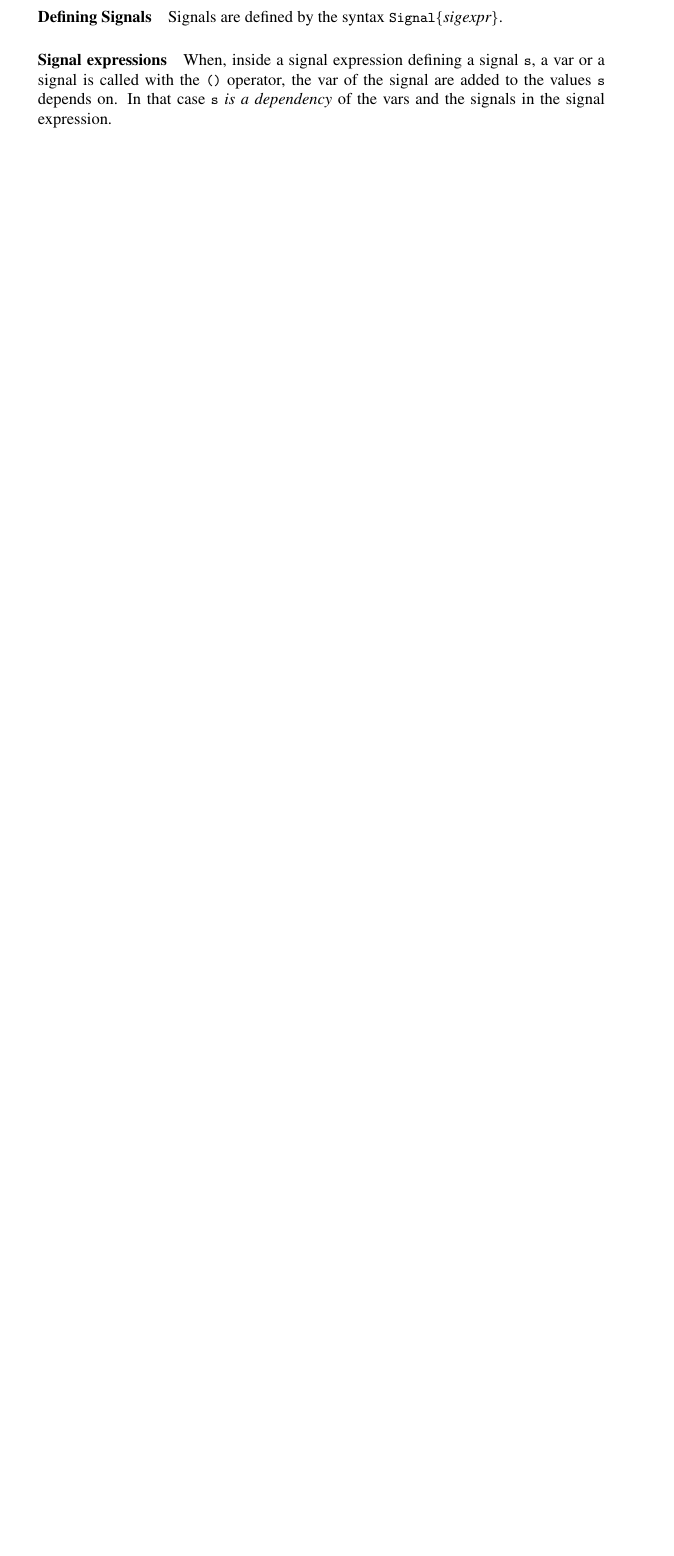
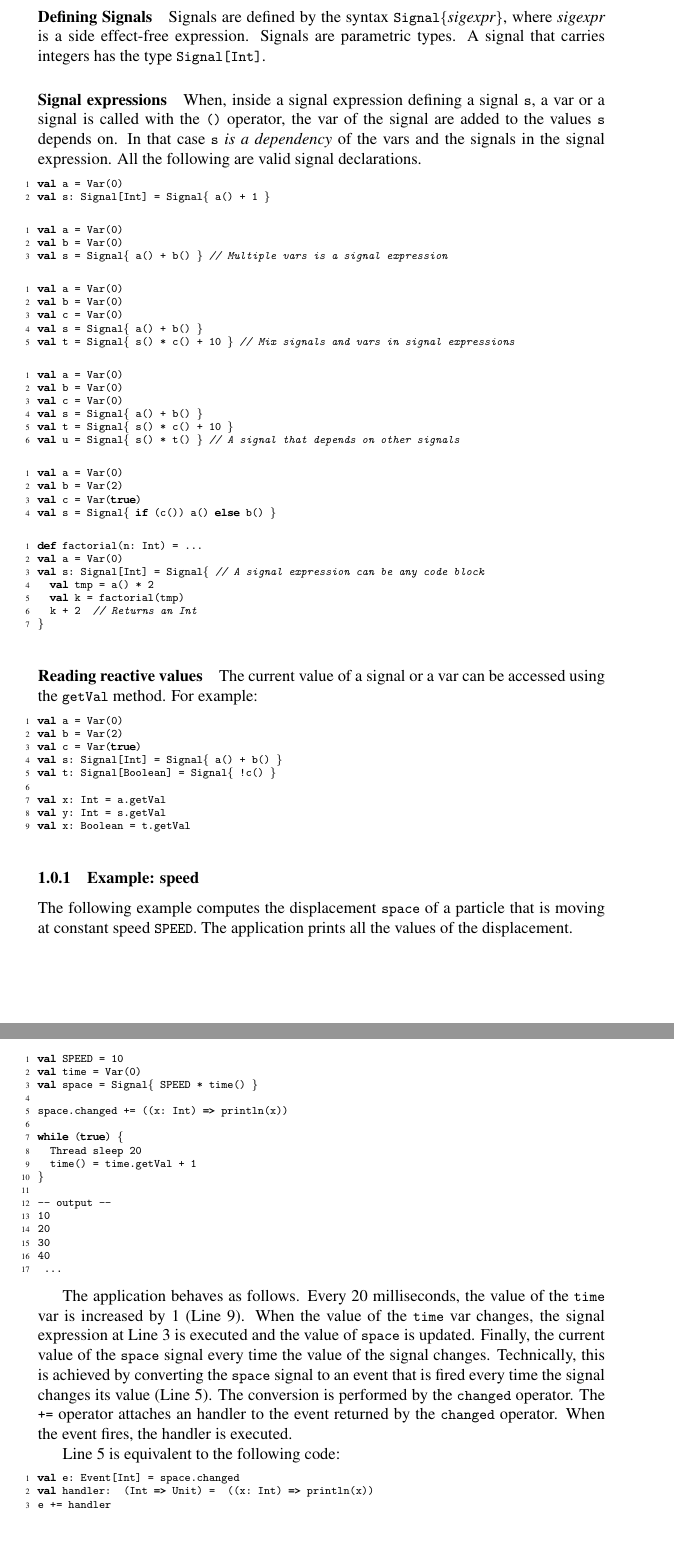
Before and after one commit to rescala-lang/REScala, a LaTeX document (doc/manual/manual.tex): part of page 3 of 7 before the commit and two parts of pages 4 and 5 of 9 after it, the two joined at a grey line, cut so that both start at the same text, the shorter picture padded with empty space. Compiled offline with pdfLaTeX.

Commit message:
more in the manual

```diff
--- a/doc/manual/manual.tex
+++ b/doc/manual/manual.tex
@@ -260,18 +272,130 @@ to the value 2.
 value of the \code{v} var with \code{3}.
 
 \paragraph{Defining Signals} Signals are defined by the syntax
-\code{Signal\{}{\it sigexpr}\code{\}}.
+\code{Signal\{}{\it sigexpr}\code{\}}, where {\it sigexpr} is a side
+effect-free expression. Signals are parametric types. A signal that
+carries integers has the type \code{Signal[Int]}.
 
 \paragraph{Signal expressions} When, inside a signal expression
 defining a signal \code{s}, a var or a signal is called with the
 \code{()} operator, the var of the signal are added to the values
 \code{s} depends on. In that case \code{s} {\it is a dependency} of
-the vars and the signals in the signal expression.
+the vars and the signals in the signal expression. All the following
+are valid signal declarations.
 
-\paragraph{Reading reactive values} The current value of
+
+\begin{codenv}
+val a = Var(0)
+val s: Signal[Int] = Signal{ a() + 1 }
+\end{codenv}
+
+\begin{codenv}
+val a = Var(0)
+val b = Var(0)
+val s = Signal{ a() + b() } // Multiple vars is a signal expression
+\end{codenv}
+
+\begin{codenv}
+val a = Var(0)
+val b = Var(0)
+val c = Var(0)
+val s = Signal{ a() + b() }
+val t = Signal{ s() * c() + 10 } // Mix signals and vars in signal expressions
+\end{codenv}
+
+\begin{codenv}
+val a = Var(0)
+val b = Var(0)
+val c = Var(0)
+val s = Signal{ a() + b() }
+val t = Signal{ s() * c() + 10 }
+val u = Signal{ s() * t() } // A signal that depends on other signals
+\end{codenv}
+
+
+\begin{codenv}
+val a = Var(0)
+val b = Var(2)
+val c = Var(true)
+val s = Signal{ if (c()) a() else b() }
+\end{codenv}
+
+\begin{codenv}
+def factorial(n: Int) = ...
+val a = Var(0)
+val s: Signal[Int] = Signal{ // A signal expression can be any code block
+  val tmp = a() * 2
+  val k = factorial(tmp)
+  k + 2  // Returns an Int
+}
+\end{codenv}
 
 
 
+
+\paragraph{Reading reactive values} The current value of a signal or a
+var can be accessed using the \code{getVal} method. For example:
+
+\begin{codenv}
+val a = Var(0)
+val b = Var(2)
+val c = Var(true)
+val s: Signal[Int] = Signal{ a() + b() }
+val t: Signal[Boolean] = Signal{ !c() }
+
+val x: Int = a.getVal
+val y: Int = s.getVal
+val x: Boolean = t.getVal
+\end{codenv}
+
+
+
+\subsubsection{Example: speed}
+The following example computes the displacement \code{space} of a
+particle that is moving at constant speed \code{SPEED}. The
+application prints all the values of the displacement.
+
+\begin{codenv}
+val SPEED = 10
+val time = Var(0)
+val space = Signal{ SPEED * time() } (*@\label{sigexpr}@*)
+
+space.changed += ((x: Int) => println(x)) (*@\label{conversion}@*)
+
+while (true) {
+  Thread sleep 20
+  time() = time.getVal + 1  (*@\label{increasetime}@*)
+}
+
+-- output --
+10
+20
+30
+40
+ ...
+\end{codenv}
+
+
+The application behaves as follows. Every 20 milliseconds, the value
+of the \code{time} var is increased by 1 (Line~\ref{increasetime}).
+When the value of the \code{time} var changes, the signal expression
+at Line~\ref{sigexpr} is executed and the value of \code{space} is
+updated. Finally, the current value of the \code{space} signal every
+time the value of the signal changes. Technically, this is achieved by
+converting the \code{space} signal to an event that is fired every
+time the signal changes its value (Line~\ref{conversion}). The
+conversion is performed by the \code{changed} operator. The \code{+=}
+operator attaches an handler to the event returned by the
+\code{changed} operator. When the event fires, the handler is
+executed.
+
+Line~\ref{conversion} is equivalent to the following code:
+
+\begin{codenv}
+val e: Event[Int] = space.changed
+val handler:  (Int => Unit) =  ((x: Int) => println(x))
+e += handler
+\end{codenv}
 
 
 \section{Events}
```
Also changed, not shown: doc/manual/manual.pdf, doc/manual/manual.tex (14 more changed lines).
